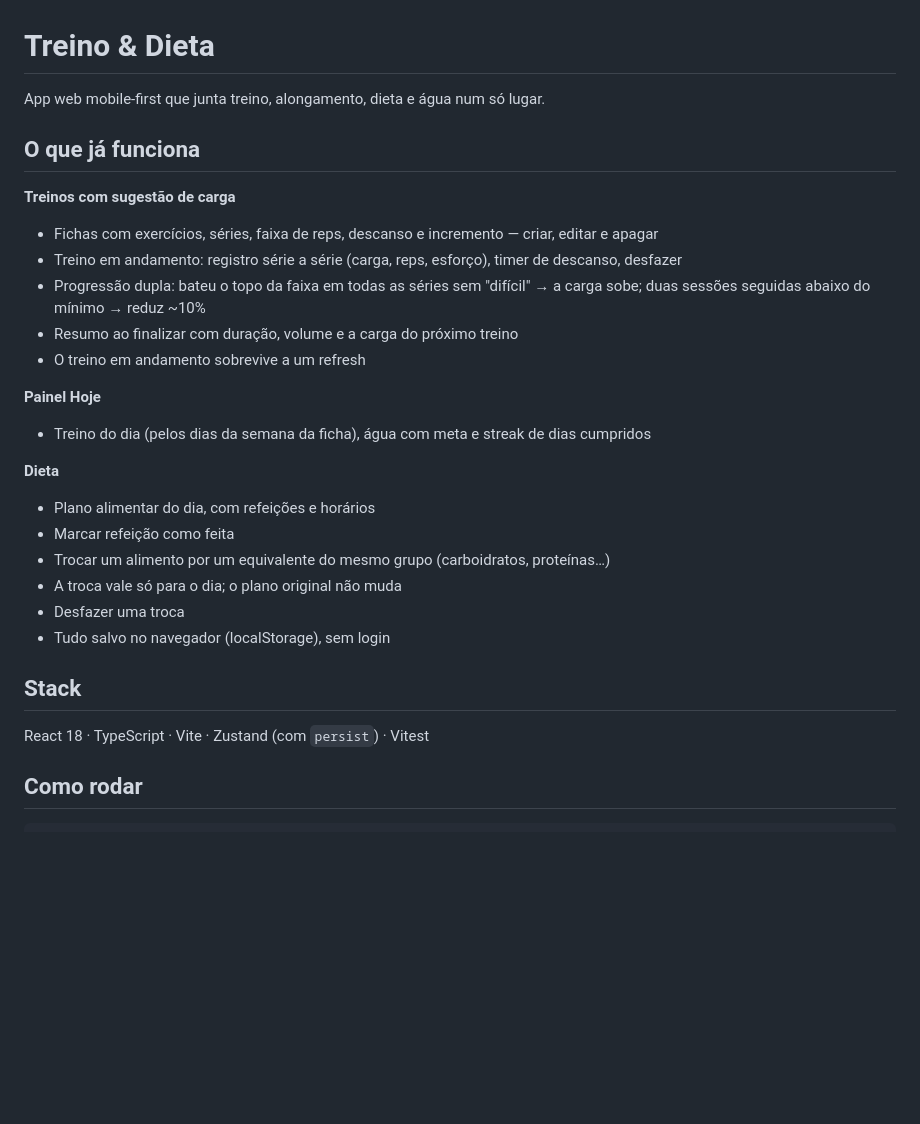
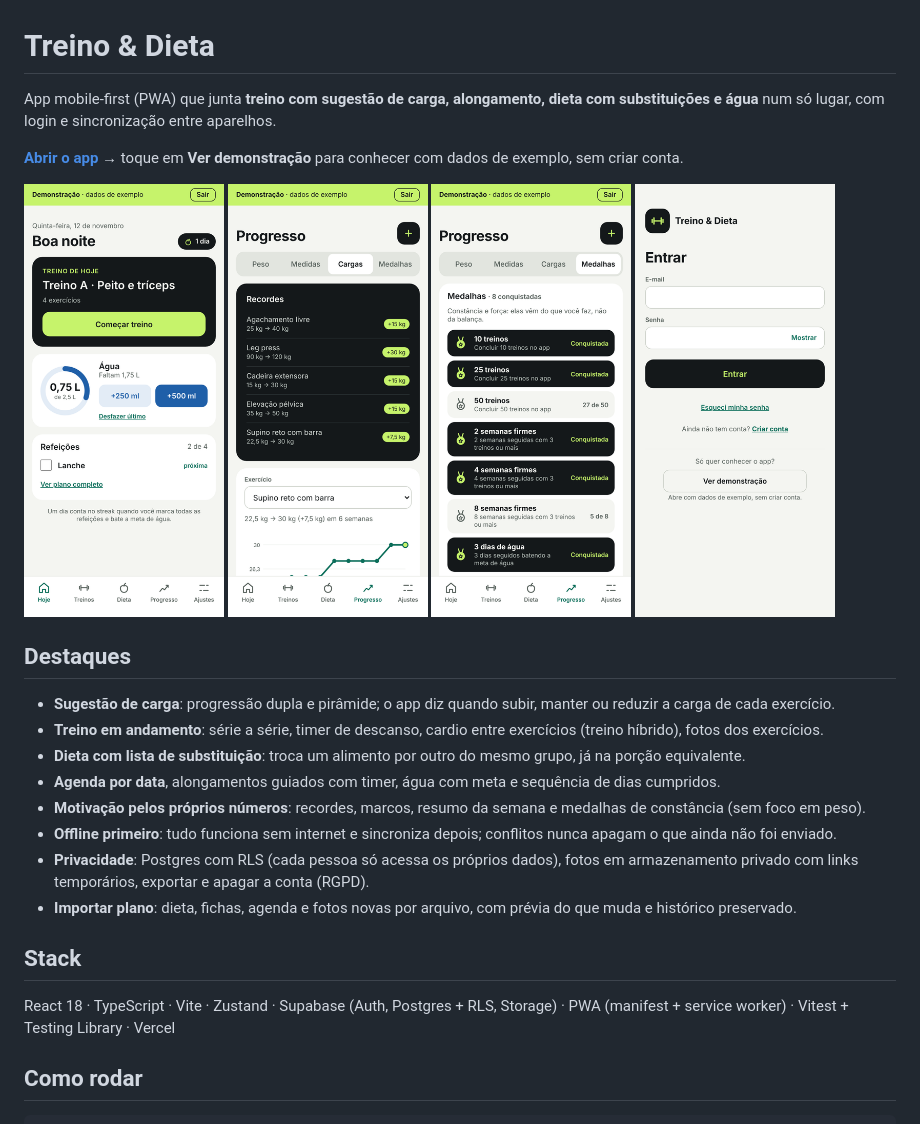
Before and after one commit to DanieSolinho/app-treino-dieta, a Markdown page: README.md, the part around the change. Drawn GitHub-style; pictures changed too: docs/screenshots/cargas.png (added), docs/screenshots/hoje.png (added), docs/screenshots/login.png (added); blank space fills up the shorter version.

Commit message:
feat: modo demonstracao e README de portfolio

```diff
--- a/README.md
+++ b/README.md
@@ -1,30 +1,30 @@
 # Treino & Dieta
 
-App web mobile-first que junta treino, alongamento, dieta e água num só lugar.
+App mobile-first (PWA) que junta **treino com sugestão de carga, alongamento, dieta com substituições e água** num só lugar, com login e sincronização entre aparelhos.
 
-## O que já funciona
+**[Abrir o app](https://app-treino-dieta-omega.vercel.app)** → toque em **Ver demonstração** para conhecer com dados de exemplo, sem criar conta.
 
-**Treinos com sugestão de carga**
-- Fichas com exercícios, séries, faixa de reps, descanso e incremento — criar, editar e apagar
-- Treino em andamento: registro série a série (carga, reps, esforço), timer de descanso, desfazer
-- Progressão dupla: bateu o topo da faixa em todas as séries sem "difícil" → a carga sobe; duas sessões seguidas abaixo do mínimo → reduz ~10%
-- Resumo ao finalizar com duração, volume e a carga do próximo treino
-- O treino em andamento sobrevive a um refresh
+<p>
+  <img src="docs/screenshots/hoje.png" width="200" alt="Tela Hoje: treino do dia, água e refeições" />
+  <img src="docs/screenshots/cargas.png" width="200" alt="Progresso: recordes e evolução da carga" />
+  <img src="docs/screenshots/medalhas.png" width="200" alt="Medalhas de constância" />
+  <img src="docs/screenshots/login.png" width="200" alt="Login com opção de demonstração" />
+</p>
 
-**Painel Hoje**
-- Treino do dia (pelos dias da semana da ficha), água com meta e streak de dias cumpridos
+## Destaques
 
-**Dieta**
-- Plano alimentar do dia, com refeições e horários
-- Marcar refeição como feita
-- Trocar um alimento por um equivalente do mesmo grupo (carboidratos, proteínas…)
-- A troca vale só para o dia; o plano original não muda
-- Desfazer uma troca
-- Tudo salvo no navegador (localStorage), sem login
+- **Sugestão de carga**: progressão dupla e pirâmide; o app diz quando subir, manter ou reduzir a carga de cada exercício.
+- **Treino em andamento**: série a série, timer de descanso, cardio entre exercícios (treino híbrido), fotos dos exercícios.
+- **Dieta com lista de substituição**: troca um alimento por outro do mesmo grupo, já na porção equivalente.
+- **Agenda por data**, alongamentos guiados com timer, água com meta e sequência de dias cumpridos.
+- **Motivação pelos próprios números**: recordes, marcos, resumo da semana e medalhas de constância (sem foco em peso).
+- **Offline primeiro**: tudo funciona sem internet e sincroniza depois; conflitos nunca apagam o que ainda não foi enviado.
+- **Privacidade**: Postgres com RLS (cada pessoa só acessa os próprios dados), fotos em armazenamento privado com links temporários, exportar e apagar a conta (RGPD).
+- **Importar plano**: dieta, fichas, agenda e fotos novas por arquivo, com prévia do que muda e histórico preservado.
 
 ## Stack
 
-React 18 · TypeScript · Vite · Zustand (com `persist`) · Vitest
+React 18 · TypeScript · Vite · Zustand · Supabase (Auth, Postgres + RLS, Storage) · PWA (manifest + service worker) · Vitest + Testing Library · Vercel
 
 ## Como rodar
 
```
Also changed, not shown: 8 other files.
